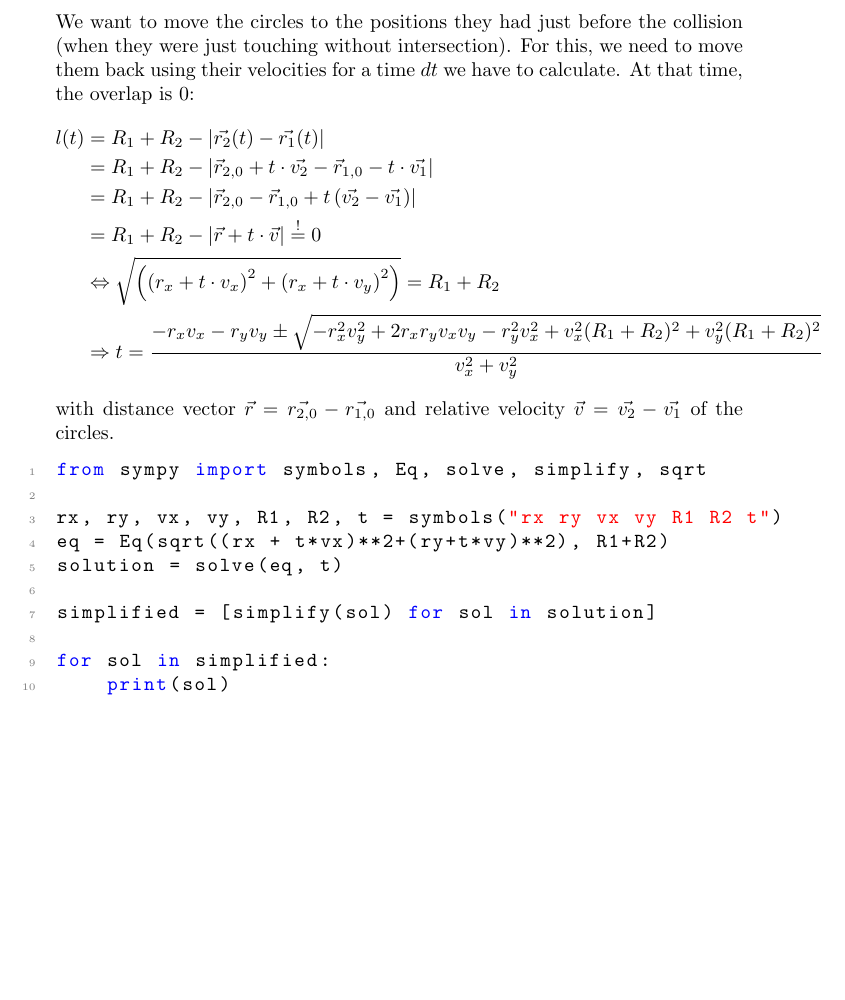
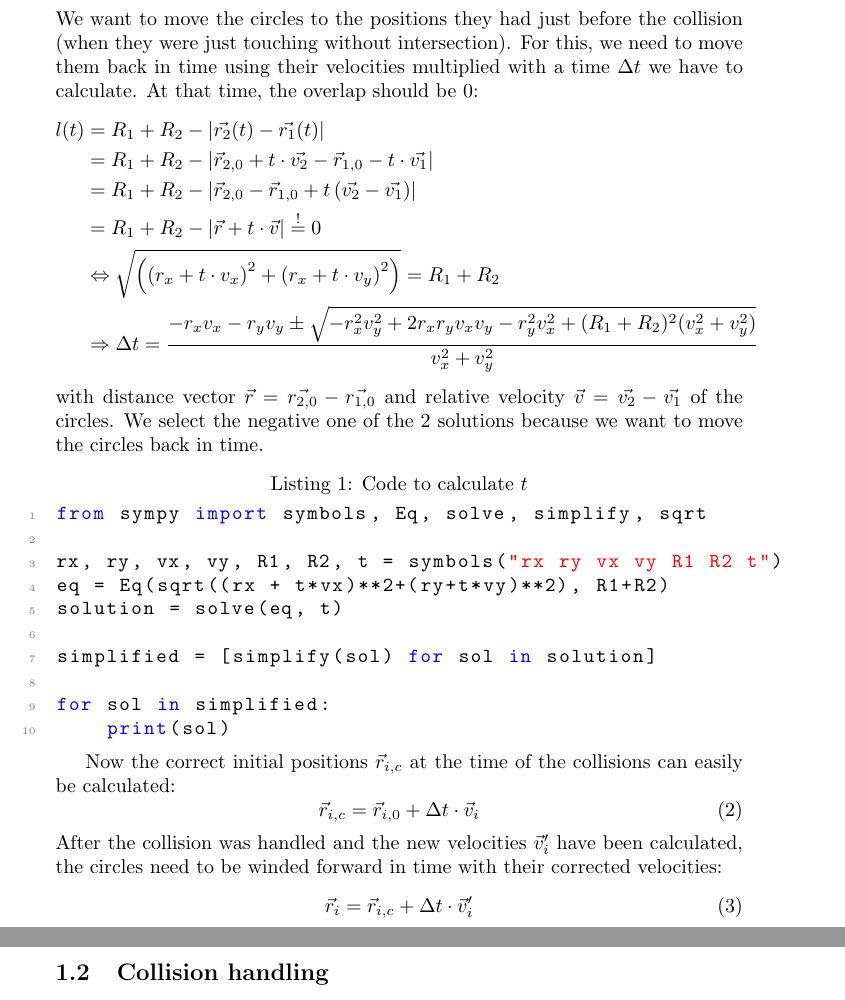
Before and after one commit to yannik131/Cell, a LaTeX document (doc/physics/overview.tex): part of the page before the commit and two parts of pages 1 and 2 of 2 after it, the two joined at a grey line, cut so that both start at the same text, the shorter picture padded with empty space. Compiled offline with pdfLaTeX.

Commit message:
Minor corrections

```diff
--- a/doc/physics/overview.tex
+++ b/doc/physics/overview.tex
@@ -27,18 +27,18 @@
 	\begin{equation}
 		l = R_1 + R_2 - \left|\vec{v}_{2, 0} - \vec{v}_{1, 0}\right|
 	\end{equation}
-	We want to move the circles to the positions they had just before the collision (when they were just touching without intersection). For this, we need to move them back using their velocities for a time $dt$ we have to calculate. At that time, the overlap is 0:
+	We want to move the circles to the positions they had just before the collision (when they were just touching without intersection). For this, we need to move them back in time using their velocities multiplied with a time $\Delta t$ we have to calculate. At that time, the overlap should be 0:
 	\begin{align*}
 		l(t) &= R_1 + R_2 - \left|\vec{r_2}(t) - \vec{r_1}(t)\right|\\
 	 &= R_1 + R_2 - \left|\vec{r}_{2, 0} + t\cdot\vec{v_2} - \vec{r}_{1, 0} - t\cdot\vec{v_1}\right|\\
 	 &= R_1 + R_2 - \left|\vec{r}_{2, 0} - \vec{r}_{1, 0} + t\left(\vec{v_2} - \vec{v_1}\right)\right|\\
 	 &= R_1 + R_2 - \left|\vec{r} + t\cdot\vec{v}\right| \overset{!}{=} 0\\
 	 &\Leftrightarrow \sqrt{\left(\left(r_x+t\cdot v_x\right)^2+\left(r_x+t\cdot v_y\right)^2\right)} = R_1 + R_2\\
-	 &\Rightarrow t = \frac{-r_x v_x - r_y v_y \pm \sqrt{-r_x^2 v_y^2 + 2 r_x r_y v_x v_y - r_y^2 v_x^2 + v_x^2 (R_1 + R_2)^2 + v_y^2 (R_1 + R_2)^2}}{v_x^2 + v_y^2}
+	 &\Rightarrow \Delta t = \frac{-r_x v_x - r_y v_y \pm \sqrt{-r_x^2 v_y^2 + 2 r_x r_y v_x v_y - r_y^2 v_x^2 + (R_1 + R_2)^2 (v_x^2 + v_y^2)}}{v_x^2 + v_y^2}
 	\end{align*}
-	with distance vector $\vec{r} = \vec{r_{2, 0}} - \vec{r_{1, 0}}$ and relative velocity $\vec{v} = \vec{v_2} - \vec{v_1}$ of the circles.
+	with distance vector $\vec{r} = \vec{r_{2, 0}} - \vec{r_{1, 0}}$ and relative velocity $\vec{v} = \vec{v_2} - \vec{v_1}$ of the circles. We select the negative one of the 2 solutions because we want to move the circles back in time.
 
-	\begin{lstlisting}
+	\begin{lstlisting}[caption={Code to calculate $t$}]
 from sympy import symbols, Eq, solve, simplify, sqrt
 
 rx, ry, vx, vy, R1, R2, t = symbols("rx ry vx vy R1 R2 t")
@@ -51,4 +51,16 @@ for sol in simplified:
 	print(sol)
 	\end{lstlisting}
 
+	Now the correct initial positions $\vec{r}_{i, c}$ at the time of the collisions can easily be calculated:
+	\begin{equation}
+		\vec{r}_{i, c} =\vec{r}_{i, 0} + \Delta t \cdot \vec{v}_i
+	\end{equation}
+	After the collision was handled and the new velocities $\vec{v}'_i$ have been calculated, the circles need to be winded forward in time with their corrected velocities:
+	\begin{equation}
+		\vec{r}_{i} =\vec{r}_{i, c} + \Delta t \cdot \vec{v}'_i
+	\end{equation}
+
+
+	\subsection{Collision handling}
+
 \end{document}
```
Also changed, not shown: 1 other file.
